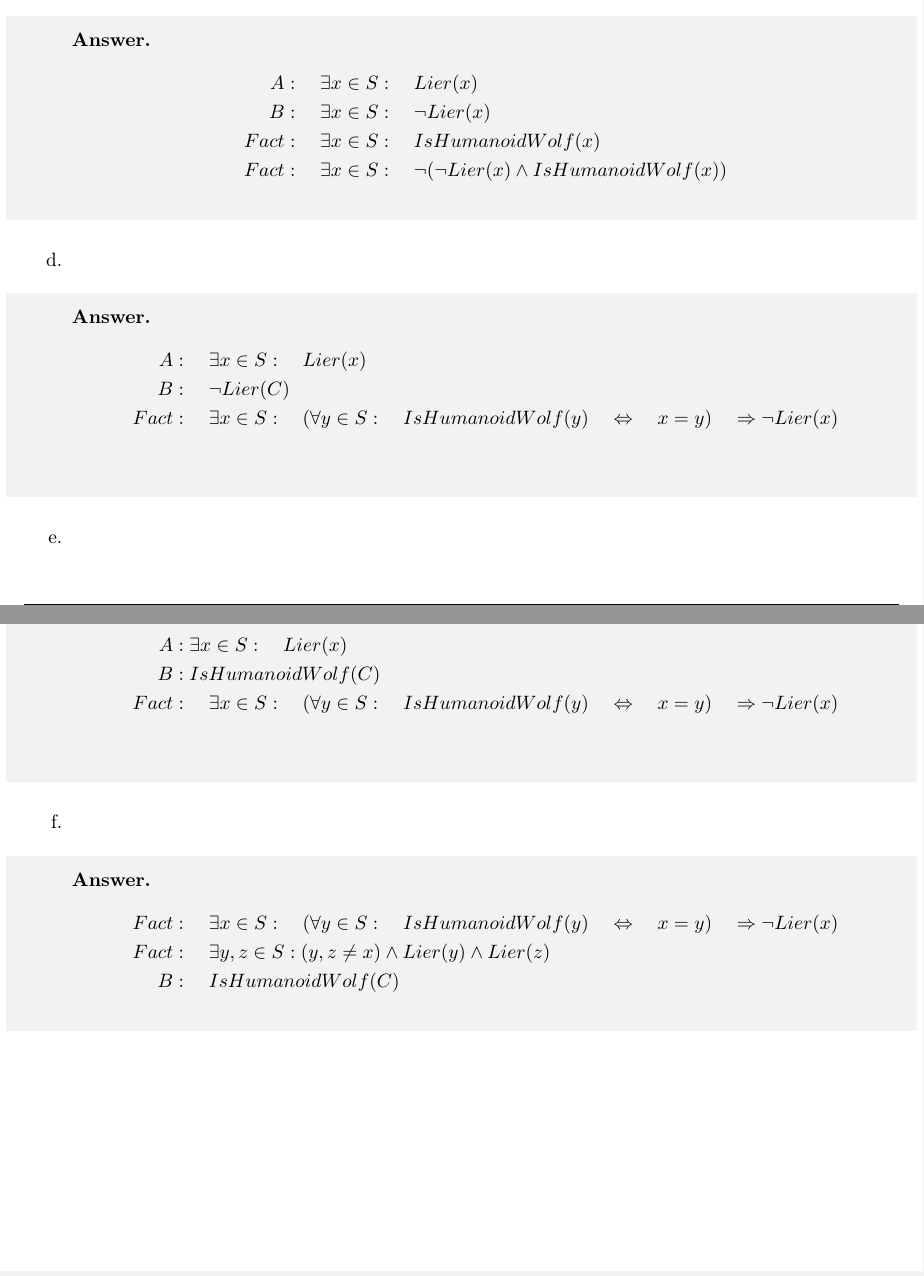
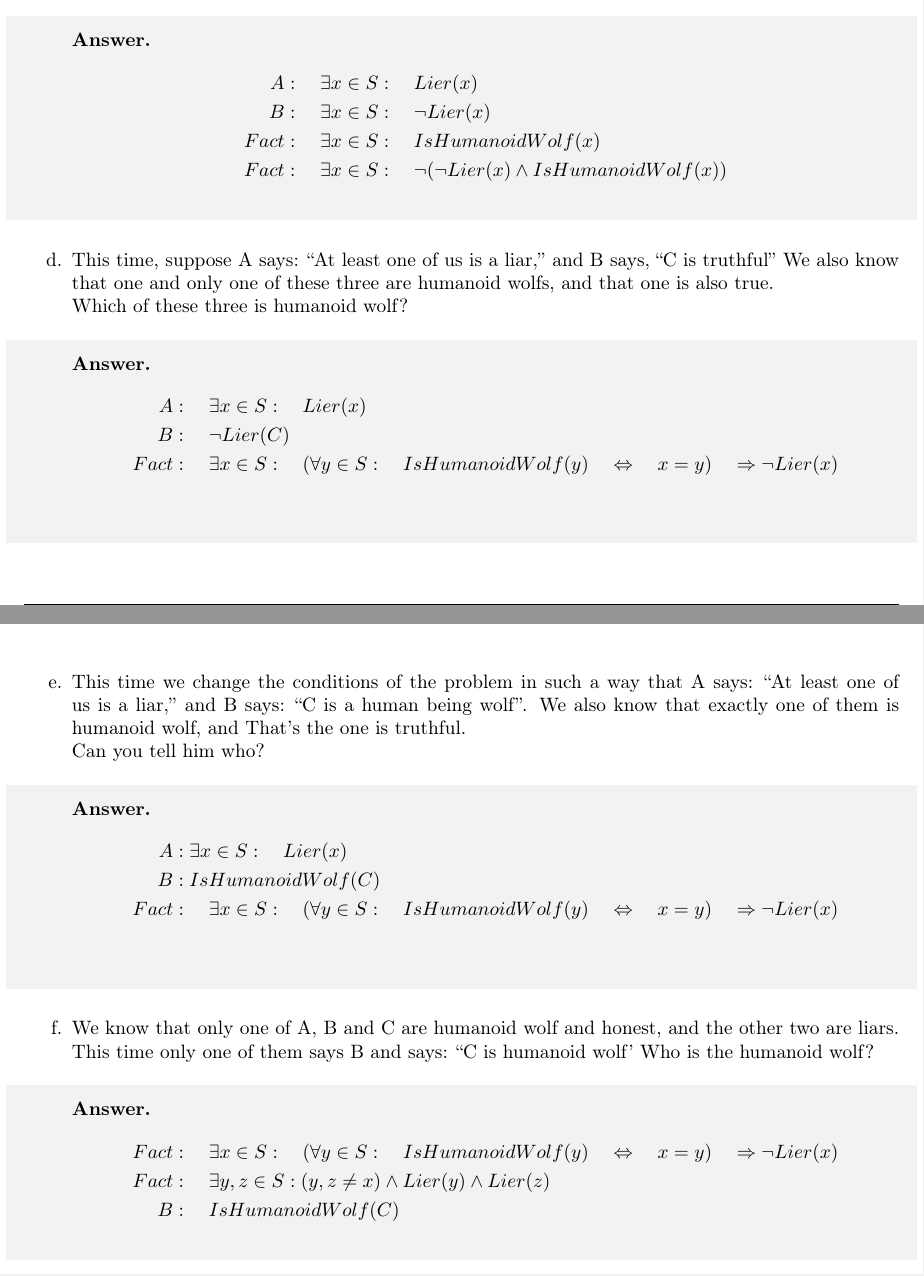
Before and after one commit to ali4heydari/DiscreteMathematicsLaTeX, a LaTeX document (PS3/PS3.tex): two parts of pages 6 and 7 of 7, joined at a grey line, cut so that both start at the same text. Compiled offline with pdfLaTeX.

Commit message:
Problem 6 question item d-f translated

```diff
--- a/PS3/PS3.tex
+++ b/PS3/PS3.tex
@@ -505,7 +505,9 @@ Do you think which on is humanoid wolf?
 \end{answer}
 \end{shaded}
 
-\item \quad
+\item This time, suppose A says: ``At least one of us is a liar,'' and B says, ``C is truthful''
+We also know that one and only one of these three are humanoid wolfs, and that one is also true.\\
+ Which of these three is humanoid wolf?
 \begin{shaded}
 \begin{answer}
 \begin{align*}
@@ -516,7 +518,8 @@ Do you think which on is humanoid wolf?
 \end{answer}
 \end{shaded}
 
-\item \quad
+\item This time we change the conditions of the problem in such a way that A says: ``At least one of us is a liar,'' and B says: ``C is a human being wolf''. We also know that exactly one of them is humanoid wolf, and That's the one is truthful. \\
+Can you tell him who?
 \begin{shaded}
 \begin{answer}
 \begin{align*}
@@ -527,7 +530,7 @@ Do you think which on is humanoid wolf?
 \end{answer}
 \end{shaded}
 
-\item \quad
+\item We know that only one of A, B and C  are humanoid wolf and honest, and the other two are liars. This time only one of them says B and says: ``C is humanoid wolf' Who is the humanoid wolf?
 \begin{shaded}
 \begin{answer}
 \begin{align*}
```
Also changed, not shown: PS3/PS3.pdf.
